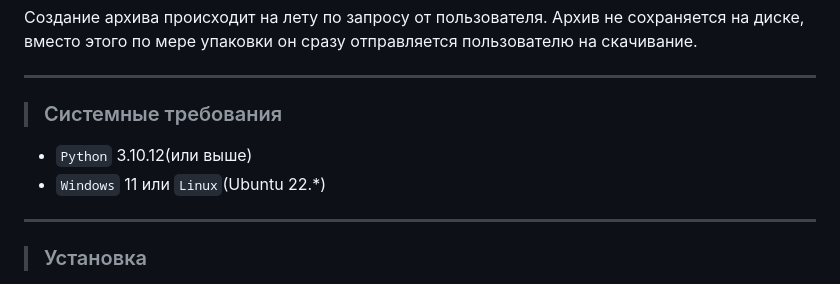
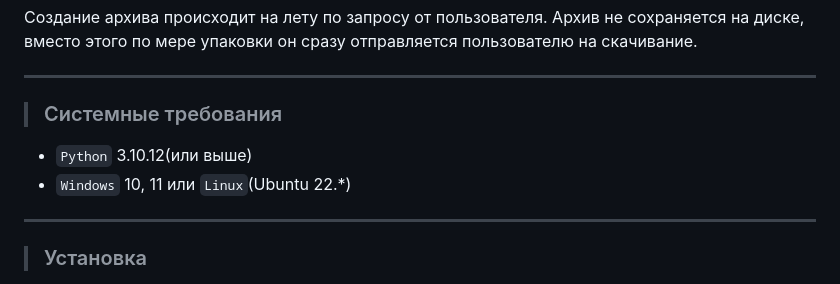
Before and after one commit to Artuom4ik/send-pictures, a Markdown page: README.md, the part around the change. Drawn GitHub-style.

```diff
--- a/README.md
+++ b/README.md
@@ -10,7 +10,7 @@
 ___
 >### Системные требования
 - `Python` 3.10.12(или выше)
-- `Windows` 11 или `Linux`(Ubuntu 22.*)
+- `Windows` 10, 11 или `Linux`(Ubuntu 22.*)
 ___
 >### Установка
 
```
